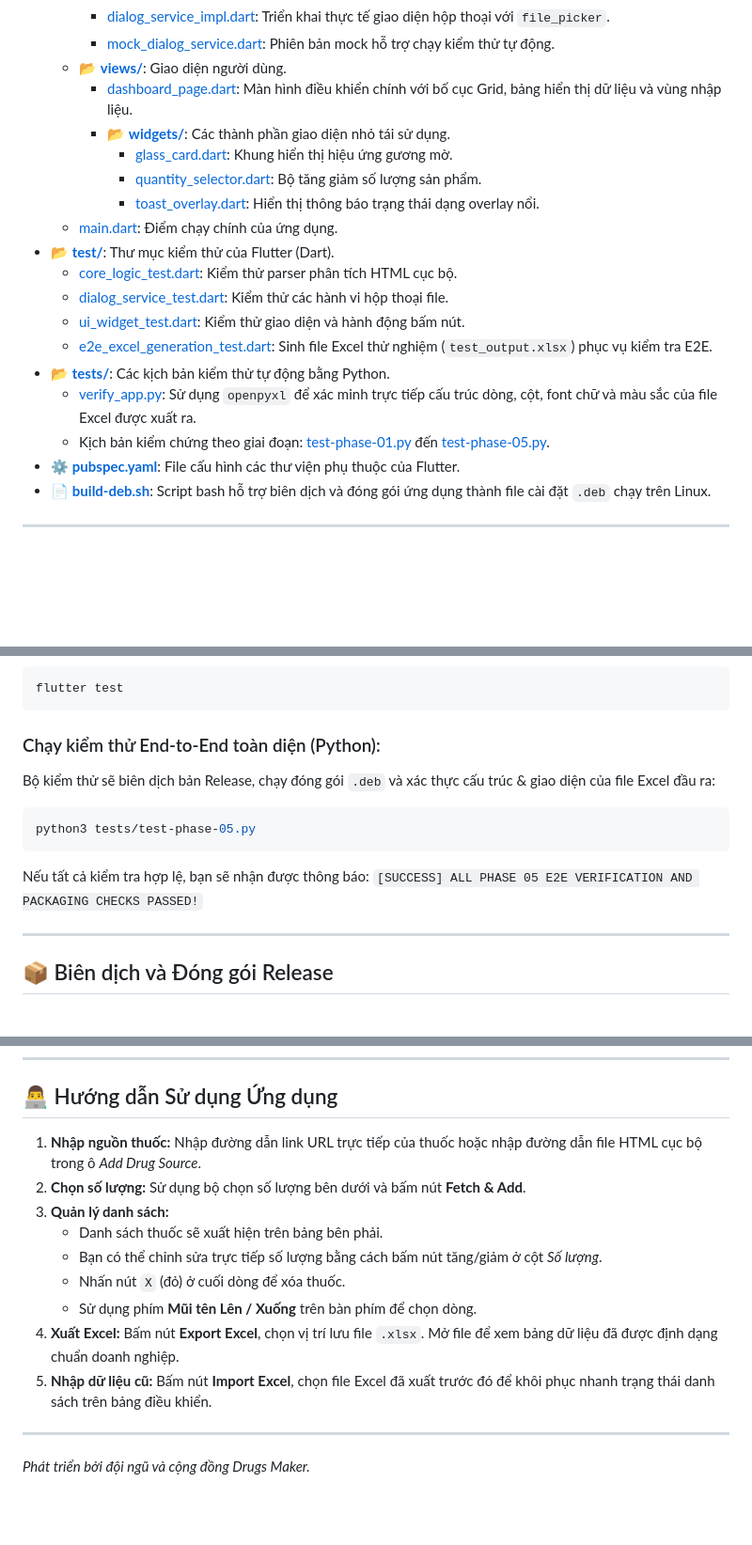
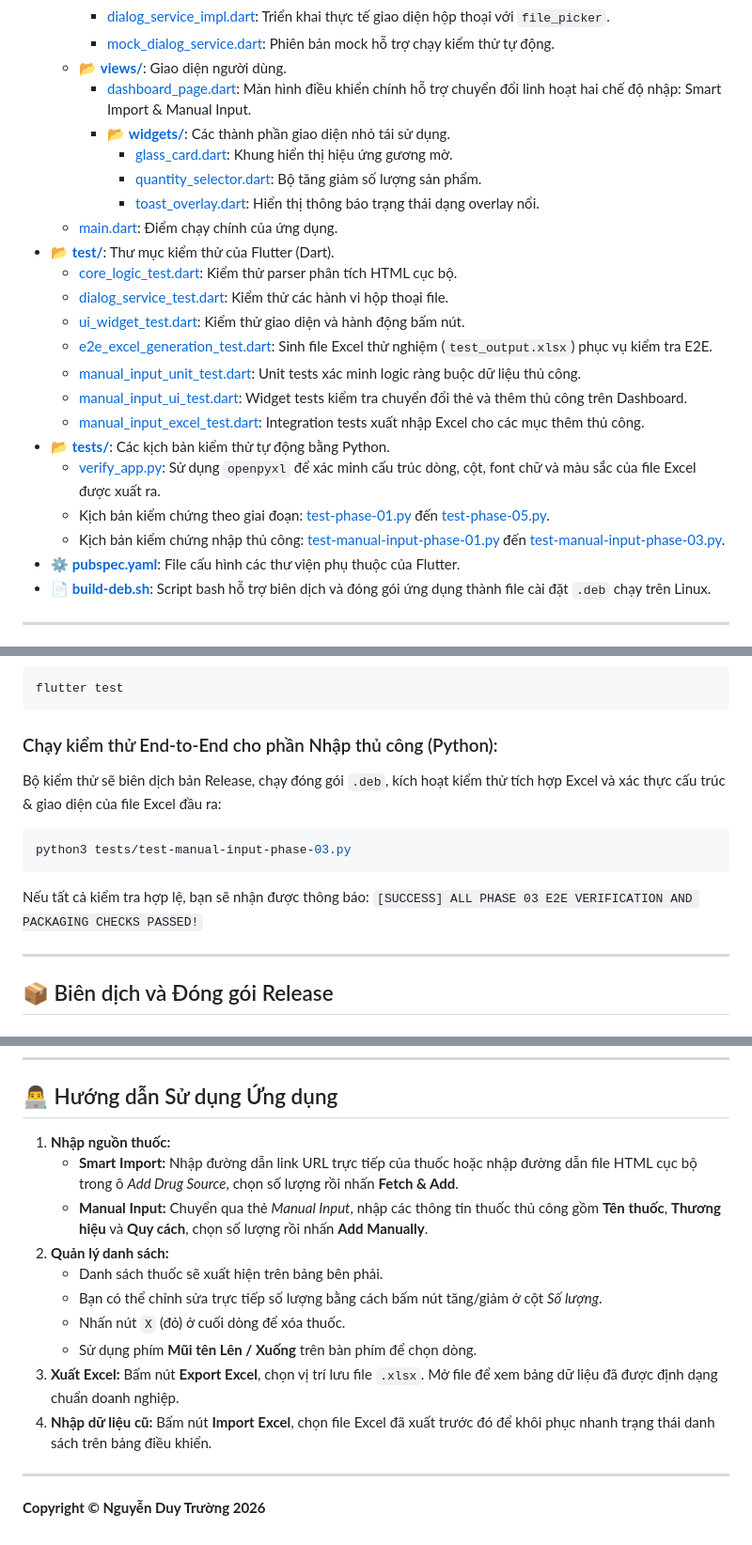
Before and after one commit to skul9x/MakeBilllDrugs, a Markdown page: README.md, 3 parts joined by grey strips. Shown at 94% size. Rendered like a GitHub page; blank space fills up the shorter version.

Commit message:
docs: Update README.md and complete phase-03 plan

````diff
--- a/README.md
+++ b/README.md
@@ -43,7 +46,7 @@ Hệ thống mã nguồn được tổ chức khoa học theo mô hình kiến t
     - [dialog_service_impl.dart](file:///home/skul9x/Desktop/Test_code/Drugs%20Maker%20Flutter/lib/services/dialog_service_impl.dart): Triển khai thực tế giao diện hộp thoại với `file_picker`.
     - [mock_dialog_service.dart](file:///home/skul9x/Desktop/Test_code/Drugs%20Maker%20Flutter/lib/services/mock_dialog_service.dart): Phiên bản mock hỗ trợ chạy kiểm thử tự động.
   - 📂 **[views/](file:///home/skul9x/Desktop/Test_code/Drugs%20Maker%20Flutter/lib/views)**: Giao diện người dùng.
-    - [dashboard_page.dart](file:///home/skul9x/Desktop/Test_code/Drugs%20Maker%20Flutter/lib/views/dashboard_page.dart): Màn hình điều khiển chính với bố cục Grid, bảng hiển thị dữ liệu và vùng nhập liệu.
+    - [dashboard_page.dart](file:///home/skul9x/Desktop/Test_code/Drugs%20Maker%20Flutter/lib/views/dashboard_page.dart): Màn hình điều khiển chính hỗ trợ chuyển đổi linh hoạt hai chế độ nhập: Smart Import & Manual Input.
     - 📂 **[widgets/](file:///home/skul9x/Desktop/Test_code/Drugs%20Maker%20Flutter/lib/views/widgets)**: Các thành phần giao diện nhỏ tái sử dụng.
       - [glass_card.dart](file:///home/skul9x/Desktop/Test_code/Drugs%20Maker%20Flutter/lib/views/widgets/glass_card.dart): Khung hiển thị hiệu ứng gương mờ.
       - [quantity_selector.dart](file:///home/skul9x/Desktop/Test_code/Drugs%20Maker%20Flutter/lib/views/widgets/quantity_selector.dart): Bộ tăng giảm số lượng sản phẩm.
@@ -54,9 +57,13 @@ Hệ thống mã nguồn được tổ chức khoa học theo mô hình kiến t
   - [dialog_service_test.dart](file:///home/skul9x/Desktop/Test_code/Drugs%20Maker%20Flutter/test/dialog_service_test.dart): Kiểm thử các hành vi hộp thoại file.
   - [ui_widget_test.dart](file:///home/skul9x/Desktop/Test_code/Drugs%20Maker%20Flutter/test/ui_widget_test.dart): Kiểm thử giao diện và hành động bấm nút.
   - [e2e_excel_generation_test.dart](file:///home/skul9x/Desktop/Test_code/Drugs%20Maker%20Flutter/test/e2e_excel_generation_test.dart): Sinh file Excel thử nghiệm (`test_output.xlsx`) phục vụ kiểm tra E2E.
+  - [manual_input_unit_test.dart](file:///home/skul9x/Desktop/Test_code/Drugs%20Maker%20Flutter/test/manual_input_unit_test.dart): Unit tests xác minh logic ràng buộc dữ liệu thủ công.
+  - [manual_input_ui_test.dart](file:///home/skul9x/Desktop/Test_code/Drugs%20Maker%20Flutter/test/manual_input_ui_test.dart): Widget tests kiểm tra chuyển đổi thẻ và thêm thủ công trên Dashboard.
+  - [manual_input_excel_test.dart](file:///home/skul9x/Desktop/Test_code/Drugs%20Maker%20Flutter/test/manual_input_excel_test.dart): Integration tests xuất nhập Excel cho các mục thêm thủ công.
 - 📂 **[tests/](file:///home/skul9x/Desktop/Test_code/Drugs%20Maker%20Flutter/tests)**: Các kịch bản kiểm thử tự động bằng Python.
-  - [verify_app.py](file:///home/skul9x/Desktop/Test_code/Drugs%20Maker%20Flutter/tests/verify_app.py): Sử dụng `openpyxl` để xác minh trực tiếp cấu trúc dòng, cột, font chữ và màu sắc của file Excel được xuất ra.
+  - [verify_app.py](file:///home/skul9x/Desktop/Test_code/Drugs%20Maker%20Flutter/tests/verify_app.py): Sử dụng `openpyxl` để xác minh cấu trúc dòng, cột, font chữ và màu sắc của file Excel được xuất ra.
   - Kịch bản kiểm chứng theo giai đoạn: [test-phase-01.py](file:///home/skul9x/Desktop/Test_code/Drugs%20Maker%20Flutter/tests/test-phase-01.py) đến [test-phase-05.py](file:///home/skul9x/Desktop/Test_code/Drugs%20Maker%20Flutter/tests/test-phase-05.py).
+  - Kịch bản kiểm chứng nhập thủ công: [test-manual-input-phase-01.py](file:///home/skul9x/Desktop/Test_code/Drugs%20Maker%20Flutter/tests/test-manual-input-phase-01.py) đến [test-manual-input-phase-03.py](file:///home/skul9x/Desktop/Test_code/Drugs%20Maker%20Flutter/tests/test-manual-input-phase-03.py).
 - ⚙️ **[pubspec.yaml](file:///home/skul9x/Desktop/Test_code/Drugs%20Maker%20Flutter/pubspec.yaml)**: File cấu hình các thư viện phụ thuộc của Flutter.
 - 📄 **[build-deb.sh](file:///home/skul9x/Desktop/Test_code/Drugs%20Maker%20Flutter/build-deb.sh)**: Script bash hỗ trợ biên dịch và đóng gói ứng dụng thành file cài đặt `.deb` chạy trên Linux.
 
@@ -112,13 +119,13 @@ Dự án đi kèm bộ script tự động hóa toàn diện giúp xác minh ch
 flutter test
 ```
 
-### Chạy kiểm thử End-to-End toàn diện (Python):
-Bộ kiểm thử sẽ biên dịch bản Release, chạy đóng gói `.deb` và xác thực cấu trúc & giao diện của file Excel đầu ra:
+### Chạy kiểm thử End-to-End cho phần Nhập thủ công (Python):
+Bộ kiểm thử sẽ biên dịch bản Release, chạy đóng gói `.deb`, kích hoạt kiểm thử tích hợp Excel và xác thực cấu trúc & giao diện của file Excel đầu ra:
 ```bash
-python3 tests/test-phase-05.py
+python3 tests/test-manual-input-phase-03.py
 ```
 Nếu tất cả kiểm tra hợp lệ, bạn sẽ nhận được thông báo:
-`[SUCCESS] ALL PHASE 05 E2E VERIFICATION AND PACKAGING CHECKS PASSED!`
+`[SUCCESS] ALL PHASE 03 E2E VERIFICATION AND PACKAGING CHECKS PASSED!`
 
 ---
 
@@ -146,15 +153,17 @@ Sản phẩm biên dịch nằm tại thư mục `build/windows/x64/release/bund
 
 ## 👨‍💻 Hướng dẫn Sử dụng Ứng dụng
 
-1. **Nhập nguồn thuốc:** Nhập đường dẫn link URL trực tiếp của thuốc hoặc nhập đường dẫn file HTML cục bộ trong ô *Add Drug Source*.
-2. **Chọn số lượng:** Sử dụng bộ chọn số lượng bên dưới và bấm nút **Fetch & Add**.
-3. **Quản lý danh sách:**
+1. **Nhập nguồn thuốc:**
+   - **Smart Import:** Nhập đường dẫn link URL trực tiếp của thuốc hoặc nhập đường dẫn file HTML cục bộ trong ô *Add Drug Source*, chọn số lượng rồi nhấn **Fetch & Add**.
+   - **Manual Input:** Chuyển qua thẻ *Manual Input*, nhập các thông tin thuốc thủ công gồm **Tên thuốc**, **Thương hiệu** và **Quy cách**, chọn số lượng rồi nhấn **Add Manually**.
+2. **Quản lý danh sách:**
    - Danh sách thuốc sẽ xuất hiện trên bảng bên phải.
    - Bạn có thể chỉnh sửa trực tiếp số lượng bằng cách bấm nút tăng/giảm ở cột *Số lượng*.
    - Nhấn nút `X` (đỏ) ở cuối dòng để xóa thuốc.
    - Sử dụng phím **Mũi tên Lên / Xuống** trên bàn phím để chọn dòng.
-4. **Xuất Excel:** Bấm nút **Export Excel**, chọn vị trí lưu file `.xlsx`. Mở file để xem bảng dữ liệu đã được định dạng chuẩn doanh nghiệp.
-5. **Nhập dữ liệu cũ:** Bấm nút **Import Excel**, chọn file Excel đã xuất trước đó để khôi phục nhanh trạng thái danh sách trên bảng điều khiển.
+3. **Xuất Excel:** Bấm nút **Export Excel**, chọn vị trí lưu file `.xlsx`. Mở file để xem bảng dữ liệu đã được định dạng chuẩn doanh nghiệp.
+4. **Nhập dữ liệu cũ:** Bấm nút **Import Excel**, chọn file Excel đã xuất trước đó để khôi phục nhanh trạng thái danh sách trên bảng điều khiển.
 
 ---
-*Phát triển bởi đội ngũ và cộng đồng Drugs Maker.*
+
+**Copyright © Nguyễn Duy Trường 2026**
````
Also changed, not shown: other parts of README.md (+4 -1 lines).
